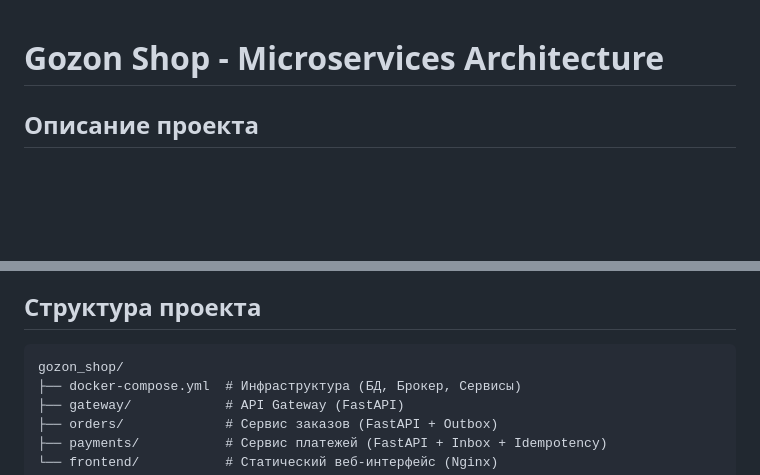
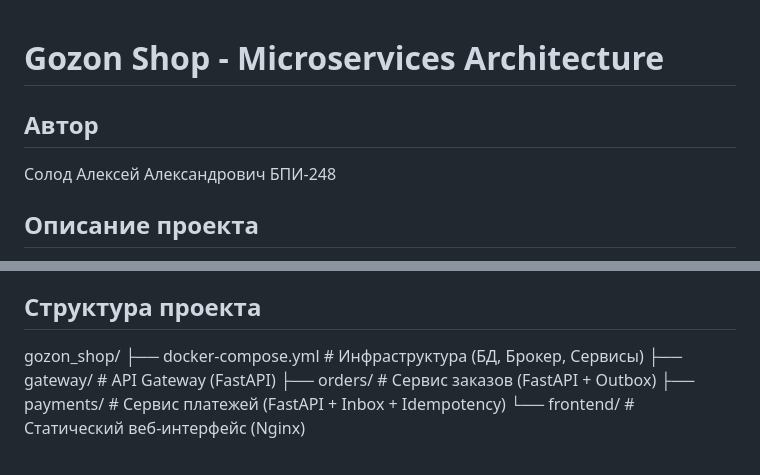
Before and after one commit to solodep/gozon_shop, a Markdown page: README.md, 2 parts joined by grey strips. Drawn GitHub-style; blank space fills up the shorter version.

````diff
--- a/README.md
+++ b/README.md
@@ -1,4 +1,6 @@
 # Gozon Shop - Microservices Architecture
+## Автор
+Солод Алексей Александрович БПИ-248
 
 ## Описание проекта
 Система представляет собой интернет-магазин, построенный на микросервисной архитектуре. Проект реализует асинхронное взаимодействие между сервисами с гарантией доставки сообщений и идемпотентностью обработки платежей.
@@ -31,7 +33,6 @@
 
 ## Структура проекта
 
-```text
 gozon_shop/
 ├── docker-compose.yml  # Инфраструктура (БД, Брокер, Сервисы)
 ├── gateway/            # API Gateway (FastAPI)
````
Also changed, not shown: other parts of README.md (+1 -0 lines).
